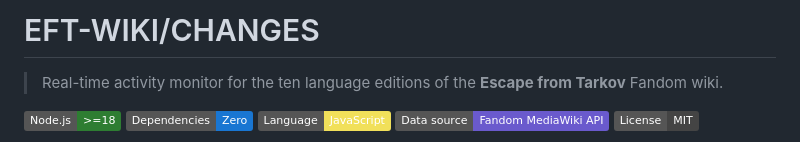
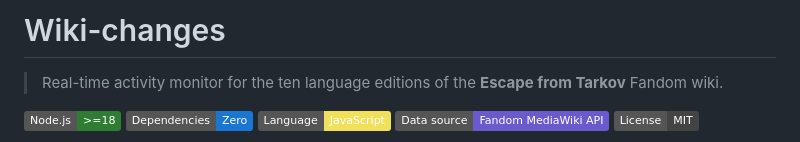
Before and after one commit to Nivmizz7/wiki-changes, a Markdown page: README.md, the part around the change. Drawn GitHub-style; badges without logos.

Commit message:
Rename section from 'EFT-WIKI/CHANGES' to 'Wiki-changes'

```diff
--- a/README.md
+++ b/README.md
@@ -1,4 +1,4 @@
-# EFT-WIKI/CHANGES
+# Wiki-changes
 
 > Real-time activity monitor for the ten language editions of the **Escape from Tarkov** Fandom wiki.
 
```
